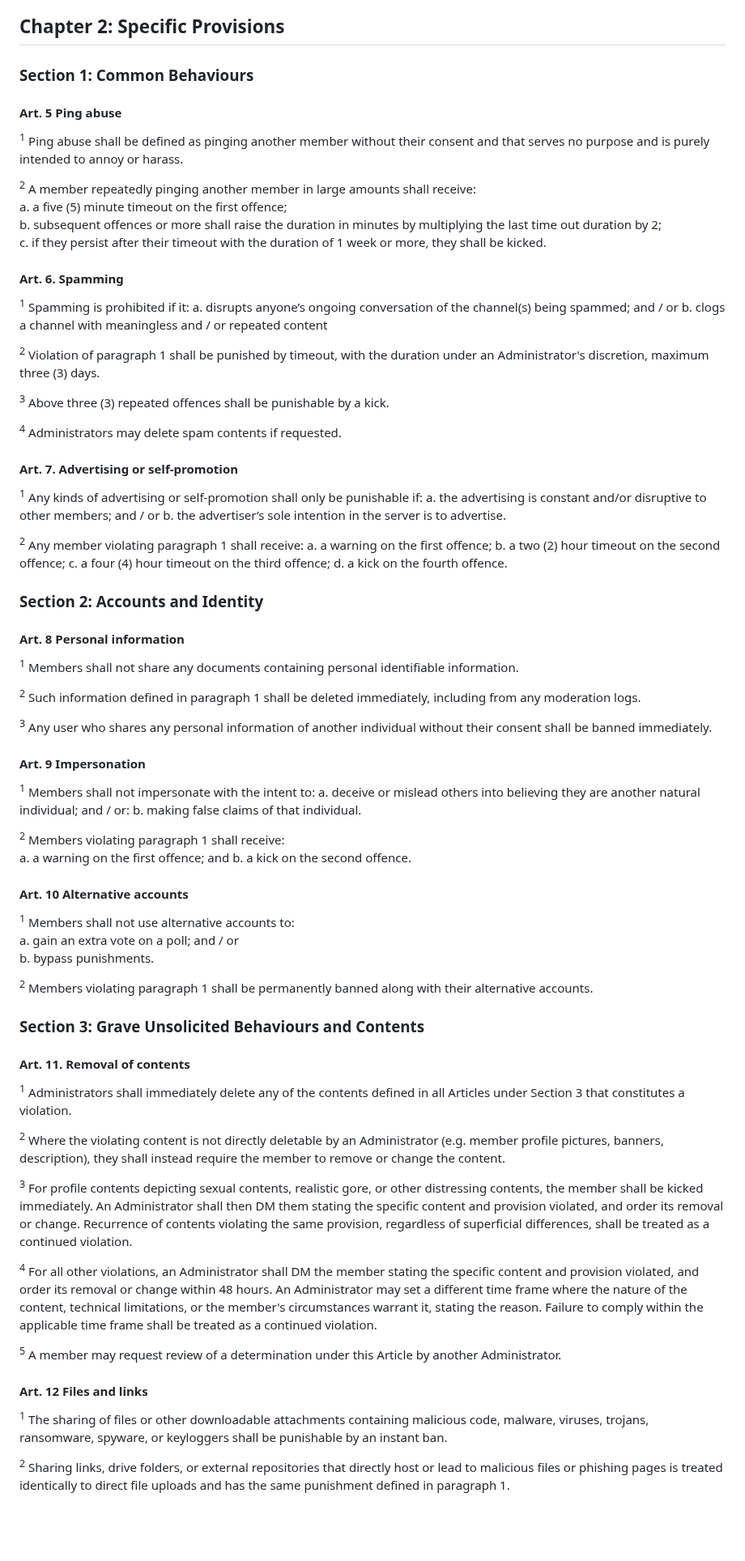
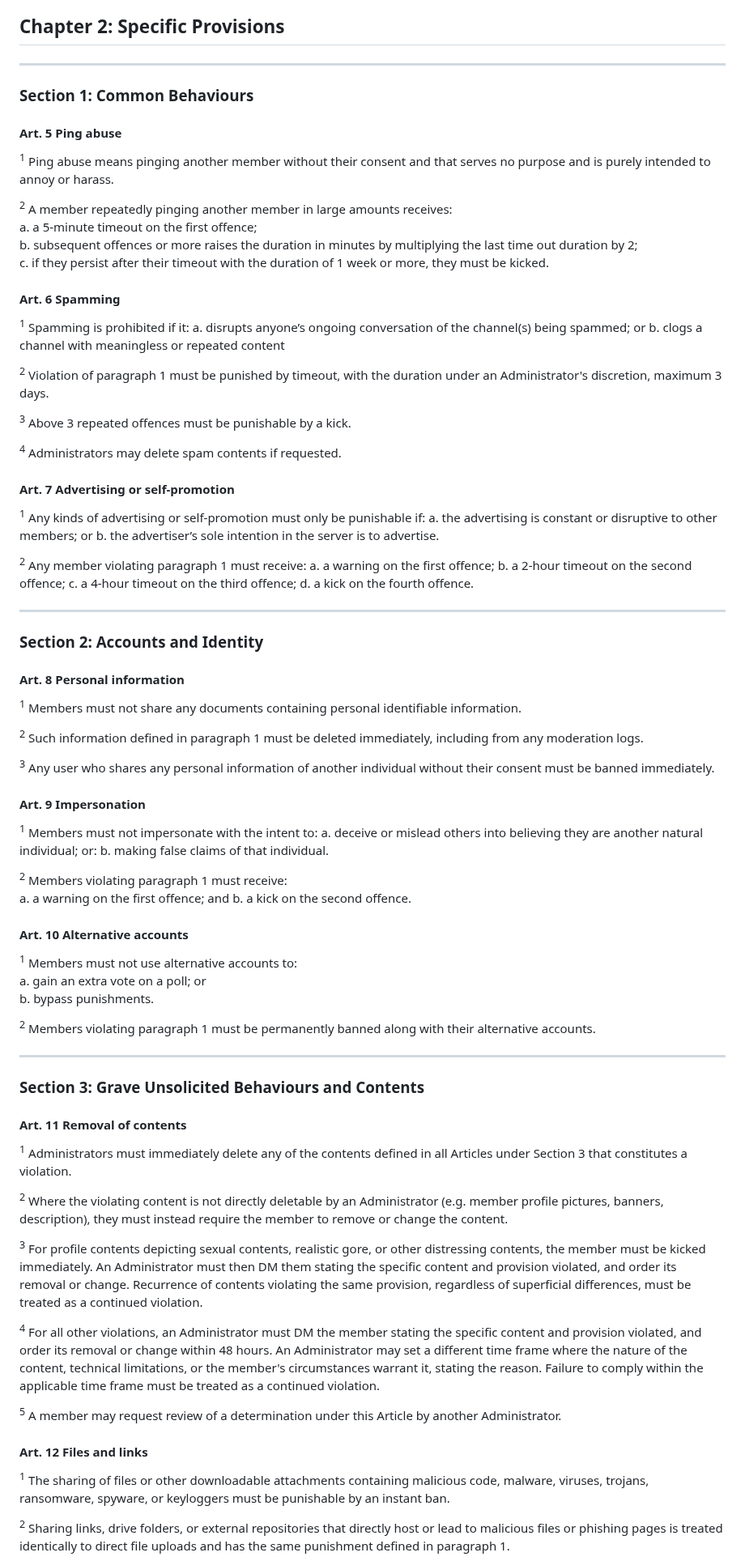
Before and after one commit to Nirleka-Studio/discord-lex, a Markdown page: sr/3-penal/310-penal-code.md, the part around one of its changes. Shown at 81% size. Rendered like a GitHub page; blank space fills up the shorter version.

```diff
--- a/sr/3-penal/310-penal-code.md
+++ b/sr/3-penal/310-penal-code.md
@@ -47,78 +50,84 @@ d. *to depict* means to represent, portray, or convey through visual, textual, a
 
 ## Chapter 2: Specific Provisions
 
+---
+
 ### Section 1: Common Behaviours
 
 #### Art. 5 Ping abuse
-<sup>1</sup> Ping abuse shall be defined as pinging another member without their consent and that serves no purpose and is purely intended to annoy or harass.
+<sup>1</sup> Ping abuse means pinging another member without their consent and that serves no purpose and is purely intended to annoy or harass.
 
-<sup>2</sup> A member repeatedly pinging another member in large amounts shall receive:\
-a. a five (5) minute timeout on the first offence;\
-b. subsequent offences or more shall raise the duration in minutes by multiplying the last time out duration by 2;\
-c. if they persist after their timeout with the duration of 1 week or more, they shall be kicked.
+<sup>2</sup> A member repeatedly pinging another member in large amounts receives:\
+a. a 5-minute timeout on the first offence;\
+b. subsequent offences or more raises the duration in minutes by multiplying the last time out duration by 2;\
+c. if they persist after their timeout with the duration of 1 week or more, they must be kicked.
 
-#### Art. 6. Spamming
+#### Art. 6 Spamming
 <sup>1</sup> Spamming is prohibited if it:
-a. disrupts anyone’s ongoing conversation of the channel(s) being spammed; and / or
-b. clogs a channel with meaningless and / or repeated content
+a. disrupts anyone’s ongoing conversation of the channel(s) being spammed; or
+b. clogs a channel with meaningless or repeated content
 
-<sup>2</sup> Violation of paragraph 1 shall be punished by timeout, with the duration under an Administrator's discretion, maximum three (3) days.
+<sup>2</sup> Violation of paragraph 1 must be punished by timeout, with the duration under an Administrator's discretion, maximum 3 days.
 
-<sup>3</sup> Above three (3) repeated offences shall be punishable by a kick.
+<sup>3</sup> Above 3 repeated offences must be punishable by a kick.
 
 <sup>4</sup> Administrators may delete spam contents if requested.
 
-#### Art. 7. Advertising or self-promotion
-<sup>1</sup> Any kinds of advertising or self-promotion shall only be punishable if:
-a. the advertising is constant and/or disruptive to other members; and / or
+#### Art. 7 Advertising or self-promotion
+<sup>1</sup> Any kinds of advertising or self-promotion must only be punishable if:
+a. the advertising is constant or disruptive to other members; or
 b. the advertiser’s sole intention in the server is to advertise.
 
-<sup>2</sup> Any member violating paragraph 1 shall receive:
+<sup>2</sup> Any member violating paragraph 1 must receive:
 a. a warning on the first offence;
-b. a two (2) hour timeout on the second offence;
-c. a four (4) hour timeout on the third offence;
+b. a 2-hour timeout on the second offence;
+c. a 4-hour timeout on the third offence;
 d. a kick on the fourth offence.
+
+---
 
 ### Section 2: Accounts and Identity
 
 #### Art. 8 Personal information
-<sup>1</sup> Members shall not share any documents containing personal identifiable information.
+<sup>1</sup> Members must not share any documents containing personal identifiable information.
 
-<sup>2</sup> Such information defined in paragraph 1 shall be deleted immediately, including from any moderation logs.
+<sup>2</sup> Such information defined in paragraph 1 must be deleted immediately, including from any moderation logs.
 
-<sup>3</sup> Any user who shares any personal information of another individual without their consent shall be banned immediately.
+<sup>3</sup> Any user who shares any personal information of another individual without their consent must be banned immediately.
 
 #### Art. 9 Impersonation
-<sup>1</sup> Members shall not impersonate with the intent to:
-a. deceive or mislead others into believing they are another natural individual; and / or:
+<sup>1</sup> Members must not impersonate with the intent to:
+a. deceive or mislead others into believing they are another natural individual; or:
 b. making false claims of that individual.
 
-<sup>2</sup> Members violating paragraph 1 shall receive:\
+<sup>2</sup> Members violating paragraph 1 must receive:\
 a. a warning on the first offence; and
 b. a kick on the second offence.
 
 #### Art. 10 Alternative accounts
-<sup>1</sup> Members shall not use alternative accounts to:\
-a. gain an extra vote on a poll; and / or\
+<sup>1</sup> Members must not use alternative accounts to:\
+a. gain an extra vote on a poll; or\
 b. bypass punishments.
 
-<sup>2</sup> Members violating paragraph 1 shall be permanently banned along with their alternative accounts.
+<sup>2</sup> Members violating paragraph 1 must be permanently banned along with their alternative accounts.
+
+---
 
 ### Section 3: Grave Unsolicited Behaviours and Contents
 
-#### Art. 11. Removal of contents
-<sup>1</sup> Administrators shall immediately delete any of the contents defined in all Articles under Section 3 that constitutes a violation.
+#### Art. 11 Removal of contents
+<sup>1</sup> Administrators must immediately delete any of the contents defined in all Articles under Section 3 that constitutes a violation.
 
-<sup>2</sup> Where the violating content is not directly deletable by an Administrator (e.g. member profile pictures, banners, description), they shall instead require the member to remove or change the content.
+<sup>2</sup> Where the violating content is not directly deletable by an Administrator (e.g. member profile pictures, banners, description), they must instead require the member to remove or change the content.
 
-<sup>3</sup> For profile contents depicting sexual contents, realistic gore, or other distressing contents, the member shall be kicked immediately. An Administrator shall then DM them stating the specific content and provision violated, and order its removal or change. Recurrence of contents violating the same provision, regardless of superficial differences, shall be treated as a continued violation.
+<sup>3</sup> For profile contents depicting sexual contents, realistic gore, or other distressing contents, the member must be kicked immediately. An Administrator must then DM them stating the specific content and provision violated, and order its removal or change. Recurrence of contents violating the same provision, regardless of superficial differences, must be treated as a continued violation.
 
-<sup>4</sup> For all other violations, an Administrator shall DM the member stating the specific content and provision violated, and order its removal or change within 48 hours. An Administrator may set a different time frame where the nature of the content, technical limitations, or the member's circumstances warrant it, stating the reason. Failure to comply within the applicable time frame shall be treated as a continued violation.
+<sup>4</sup> For all other violations, an Administrator must DM the member stating the specific content and provision violated, and order its removal or change within 48 hours. An Administrator may set a different time frame where the nature of the content, technical limitations, or the member's circumstances warrant it, stating the reason. Failure to comply within the applicable time frame must be treated as a continued violation.
 
 <sup>5</sup> A member may request review of a determination under this Article by another Administrator.
 
 #### Art. 12 Files and links
-<sup>1</sup> The sharing of files or other downloadable attachments containing malicious code, malware, viruses, trojans, ransomware, spyware, or keyloggers shall be punishable by an instant ban.
+<sup>1</sup> The sharing of files or other downloadable attachments containing malicious code, malware, viruses, trojans, ransomware, spyware, or keyloggers must be punishable by an instant ban.
 
 <sup>2</sup> Sharing links, drive folders, or external repositories that directly host or lead to malicious files or phishing pages is treated identically to direct file uploads and has the same punishment defined in paragraph 1.
 
```
Also changed, not shown: other parts of sr/3-penal/310-penal-code.md (+39 -33 lines).
